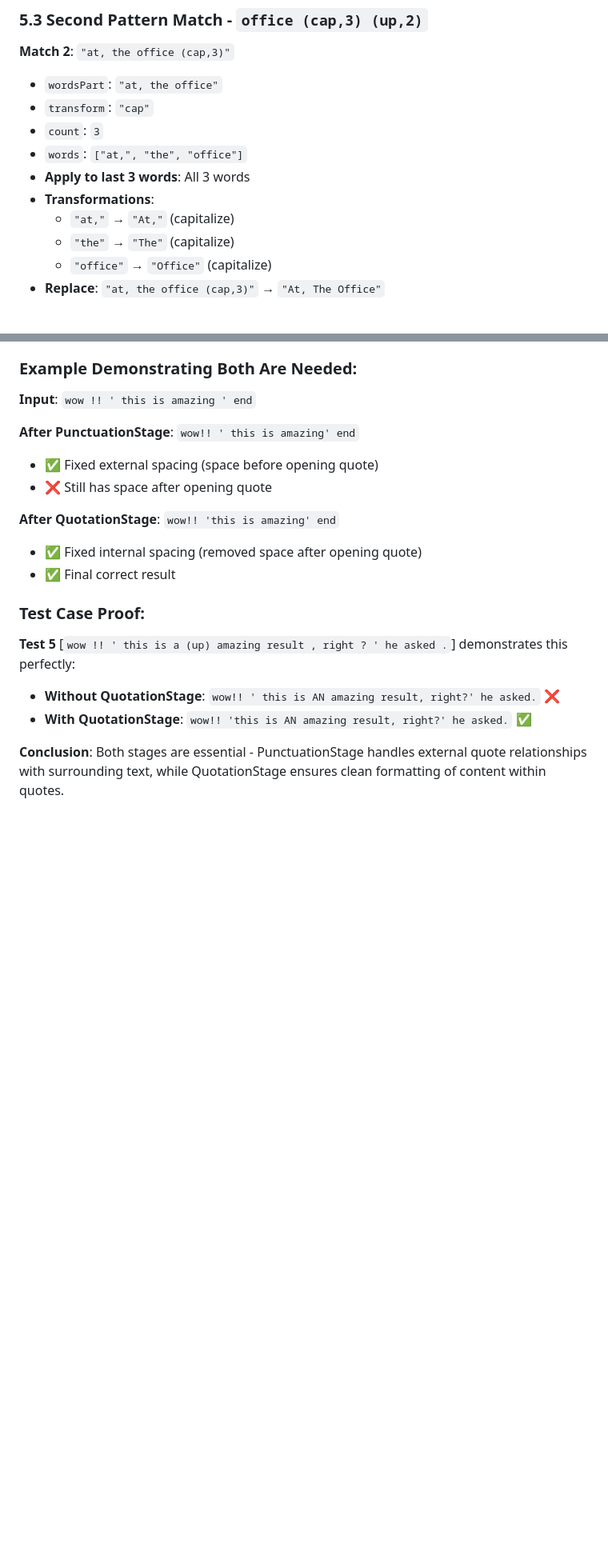
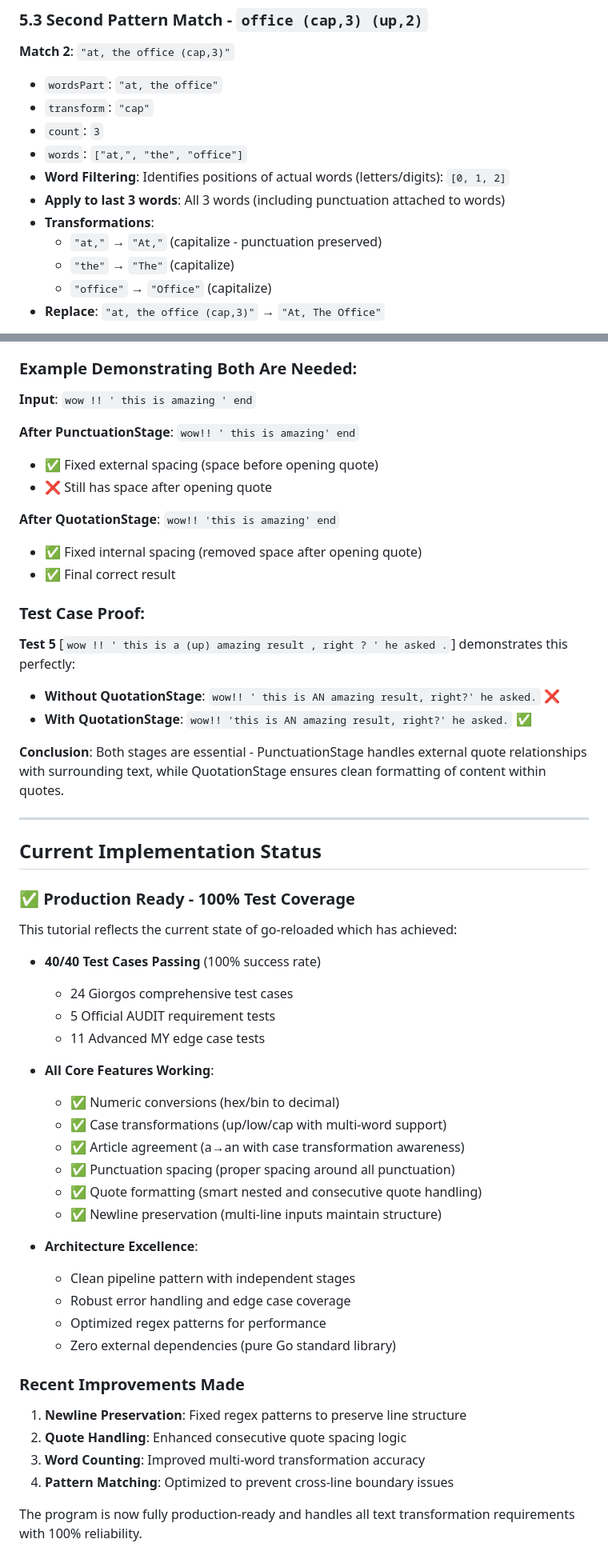
Before and after one commit to KyriakosLamp/go-reloaded, a Markdown page: docs/testcases/tutorial.md, 2 parts joined by grey strips. Shown at 80% size. Drawn GitHub-style; blank space fills up the shorter version.

Commit message:
updated with latest logic

```diff
--- a/docs/testcases/tutorial.md
+++ b/docs/testcases/tutorial.md
@@ -233,9 +233,10 @@ pattern := regexp.MustCompile(`(\S+(?:\s+\S+)*?)\s+\((up|low|cap)(?:,\s*(\d+))?\
 - `transform`: `"cap"`
 - `count`: `3`
 - `words`: `["at,", "the", "office"]`
-- **Apply to last 3 words**: All 3 words
+- **Word Filtering**: Identifies positions of actual words (letters/digits): `[0, 1, 2]`
+- **Apply to last 3 words**: All 3 words (including punctuation attached to words)
 - **Transformations**:
-  - `"at,"` → `"At,"` (capitalize)
+  - `"at,"` → `"At,"` (capitalize - punctuation preserved)
   - `"the"` → `"The"` (capitalize)
   - `"office"` → `"Office"` (capitalize)
 - **Replace**: `"at, the office (cap,3)"` → `"At, The Office"`
@@ -412,3 +423,37 @@ You might notice that both PunctuationStage and QuotationStage handle quotes, bu
 - **With QuotationStage**: `wow!! 'this is AN amazing result, right?' he asked.` ✅
 
 **Conclusion**: Both stages are essential - PunctuationStage handles external quote relationships with surrounding text, while QuotationStage ensures clean formatting of content within quotes.
+
+---
+
+## Current Implementation Status
+
+### ✅ Production Ready - 100% Test Coverage
+This tutorial reflects the current state of go-reloaded which has achieved:
+
+- **40/40 Test Cases Passing** (100% success rate)
+  - 24 Giorgos comprehensive test cases
+  - 5 Official AUDIT requirement tests
+  - 11 Advanced MY edge case tests
+
+- **All Core Features Working**:
+  - ✅ Numeric conversions (hex/bin to decimal)
+  - ✅ Case transformations (up/low/cap with multi-word support)
+  - ✅ Article agreement (a→an with case transformation awareness)
+  - ✅ Punctuation spacing (proper spacing around all punctuation)
+  - ✅ Quote formatting (smart nested and consecutive quote handling)
+  - ✅ Newline preservation (multi-line inputs maintain structure)
+
+- **Architecture Excellence**:
+  - Clean pipeline pattern with independent stages
+  - Robust error handling and edge case coverage
+  - Optimized regex patterns for performance
+  - Zero external dependencies (pure Go standard library)
+
+### Recent Improvements Made
+1. **Newline Preservation**: Fixed regex patterns to preserve line structure
+2. **Quote Handling**: Enhanced consecutive quote spacing logic
+3. **Word Counting**: Improved multi-word transformation accuracy
+4. **Pattern Matching**: Optimized to prevent cross-line boundary issues
+
+The program is now fully production-ready and handles all text transformation requirements with 100% reliability.
```
Also changed, not shown: other parts of docs/testcases/tutorial.md (+22 -12 lines).
